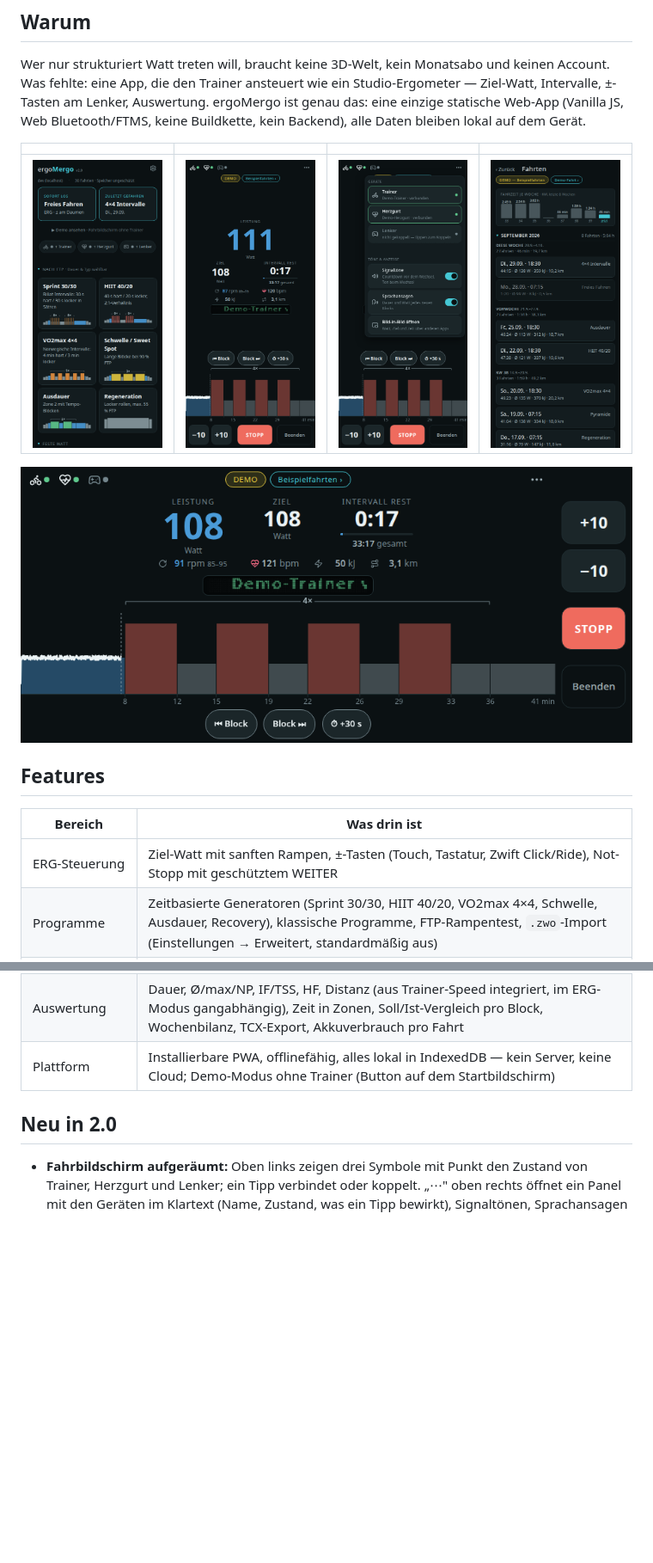
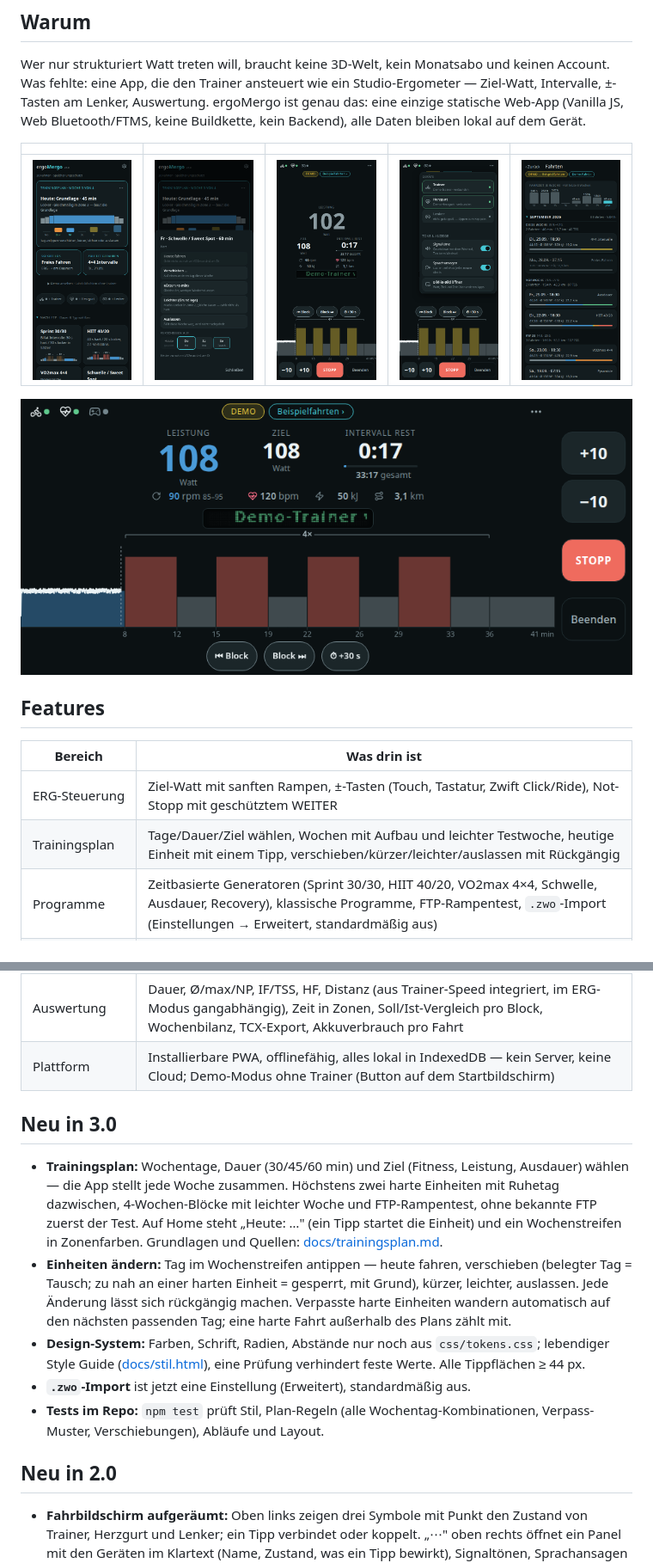
Before and after one commit to grenzenloseSchublade/ergoMergo, a Markdown page: README.md, 2 parts joined by grey strips. Shown at 86% size. Drawn GitHub-style; pictures changed too: docs/img/fahrt.png, docs/img/fahrten.png, docs/img/panel.png; blank space fills up the shorter version.

Commit message:
chore: Release v3.0 — Trainingsplan mit Verschieben/Kürzer/Leichter/Auslassen, Design-System mit Style Guide und Stil-Prüfung, .zwo-Import als Einstellung, Tests im Repo; README „Neu in 3.0" und neue Screenshots
Co-Authored-By: Claude Opus 5.5 <noreply@anthropic.com>
Claude-Session: https://claude.ai/code/session_01U7zYTZjzx3D8DmVkVyvKja

```diff
--- a/README.md
+++ b/README.md
@@ -27,9 +27,9 @@ ergoMergo ist genau das: eine einzige statische Web-App (Vanilla JS, Web
 Bluetooth/FTMS, keine Buildkette, kein Backend), alle Daten bleiben lokal auf
 dem Gerät.
 
-| | | | |
-|---|---|---|---|
-| ![Startbildschirm](docs/img/start.png) | ![Fahrbildschirm](docs/img/fahrt.png) | ![Panel „Geräte und Töne"](docs/img/panel.png) | ![Fahrten-Historie](docs/img/fahrten.png) |
+| | | | | |
+|---|---|---|---|---|
+| ![Startbildschirm mit Trainingsplan](docs/img/start.png) | ![Einheit ändern](docs/img/plan.png) | ![Fahrbildschirm](docs/img/fahrt.png) | ![Panel „Geräte und Töne"](docs/img/panel.png) | ![Fahrten-Historie](docs/img/fahrten.png) |
 
 ![Fahrmodus im Querformat](docs/img/quer.png)
 
@@ -38,12 +38,35 @@ dem Gerät.
 | Bereich | Was drin ist |
 |---|---|
 | ERG-Steuerung | Ziel-Watt mit sanften Rampen, ±-Tasten (Touch, Tastatur, Zwift Click/Ride), Not-Stopp mit geschütztem WEITER |
+| Trainingsplan | Tage/Dauer/Ziel wählen, Wochen mit Aufbau und leichter Testwoche, heutige Einheit mit einem Tipp, verschieben/kürzer/leichter/auslassen mit Rückgängig |
 | Programme | Zeitbasierte Generatoren (Sprint 30/30, HIIT 40/20, VO2max 4×4, Schwelle, Ausdauer, Recovery), klassische Programme, FTP-Rampentest, `.zwo`-Import (Einstellungen → Erweitert, standardmäßig aus) |
 | Fahrbildschirm | Live-Graph mit Programmprofil und Positionscursor, Blocksteuerung (überspringen/zurück/+30 s), Kadenz-Zielbereiche, Fokus-Modus (Tap auf Werte oder Graph kippt die Gewichtung), LED-Statuszeile, Gerätezustand oben links, Bild-in-Bild (Experiment) |
 | Ansagen & Töne | Countdown vor jedem Wechsel, unterscheidbare Signale für härter/leichter (Dur-Dreiklang rauf bzw. Töne abwärts), Sprachansagen aus vorgerenderten Audio-Bausteinen — funktionieren auch mit Bildschirm aus |
 | Geräte | Trainer, Herzfrequenz-Gurt, Zwift Click/Ride; Tasten frei belegbar per Lern-Modus; Schnellverbindung ohne Geräteauswahl (mit Chrome-Flag) |
 | Auswertung | Dauer, Ø/max/NP, IF/TSS, HF, Distanz (aus Trainer-Speed integriert, im ERG-Modus gangabhängig), Zeit in Zonen, Soll/Ist-Vergleich pro Block, Wochenbilanz, TCX-Export, Akkuverbrauch pro Fahrt |
 | Plattform | Installierbare PWA, offlinefähig, alles lokal in IndexedDB — kein Server, keine Cloud; Demo-Modus ohne Trainer (Button auf dem Startbildschirm) |
+
+## Neu in 3.0
+
+- **Trainingsplan:** Wochentage, Dauer (30/45/60 min) und Ziel (Fitness,
+  Leistung, Ausdauer) wählen — die App stellt jede Woche zusammen. Höchstens
+  zwei harte Einheiten mit Ruhetag dazwischen, 4-Wochen-Blöcke mit leichter
+  Woche und FTP-Rampentest, ohne bekannte FTP zuerst der Test. Auf Home steht
+  „Heute: …" (ein Tipp startet die Einheit) und ein Wochenstreifen in
+  Zonenfarben. Grundlagen und Quellen: [docs/trainingsplan.md](docs/trainingsplan.md).
+- **Einheiten ändern:** Tag im Wochenstreifen antippen — heute fahren,
+  verschieben (belegter Tag = Tausch; zu nah an einer harten Einheit =
+  gesperrt, mit Grund), kürzer, leichter, auslassen. Jede Änderung lässt sich
+  rückgängig machen. Verpasste harte Einheiten wandern automatisch auf den
+  nächsten passenden Tag; eine harte Fahrt außerhalb des Plans zählt mit.
+- **Design-System:** Farben, Schrift, Radien, Abstände nur noch aus
+  `css/tokens.css`; lebendiger Style Guide
+  ([docs/stil.html](https://grenzenloseschublade.github.io/ergoMergo/docs/stil.html)),
+  eine Prüfung verhindert feste Werte. Alle Tippflächen ≥ 44 px.
+- **`.zwo`-Import** ist jetzt eine Einstellung (Erweitert), standardmäßig aus.
+- **Tests im Repo:** `npm test` prüft Stil, Plan-Regeln (alle
+  Wochentag-Kombinationen, Verpass-Muster, Verschiebungen), Abläufe und
+  Layout.
 
 ## Neu in 2.0
 
```
Also changed, not shown: 2 other files.
